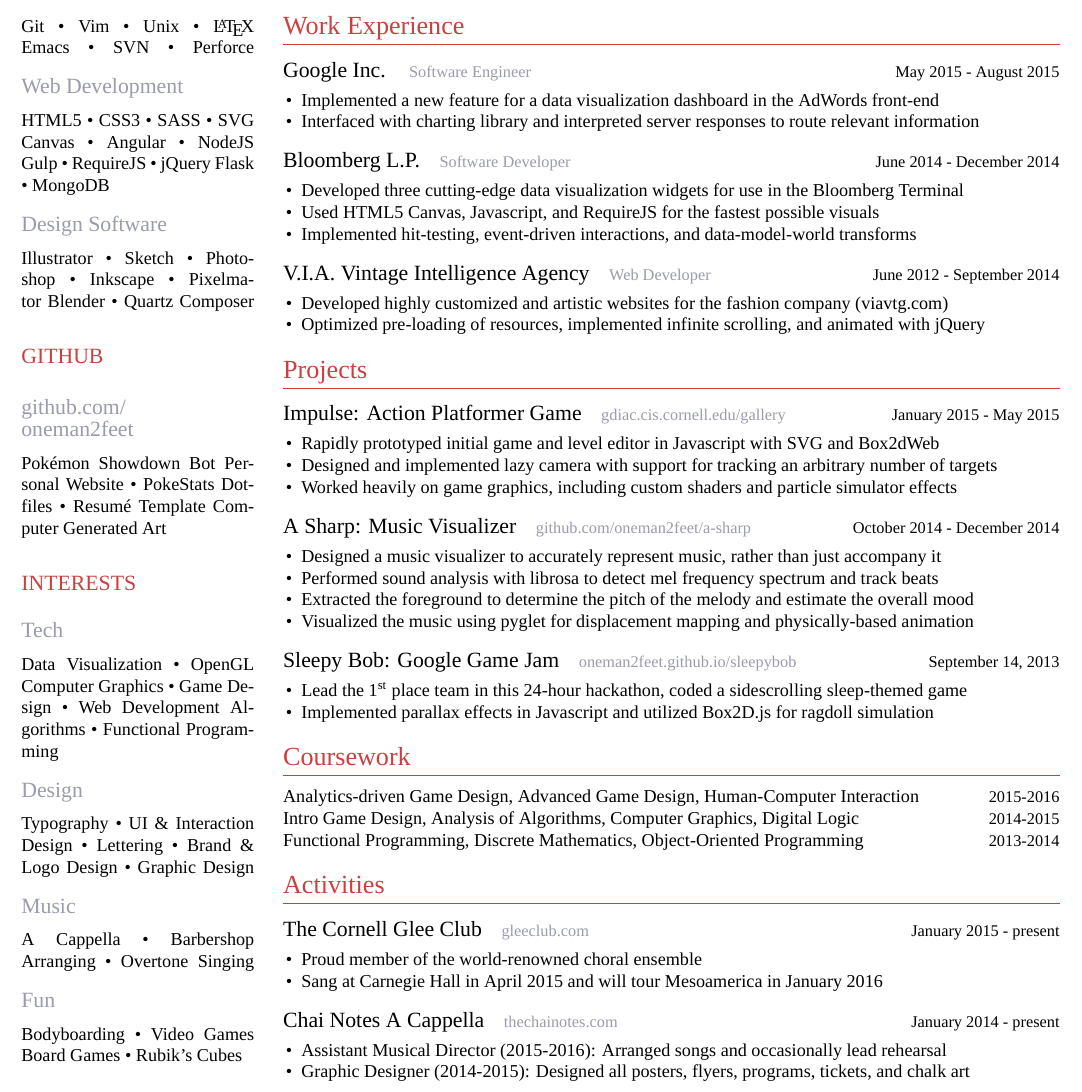
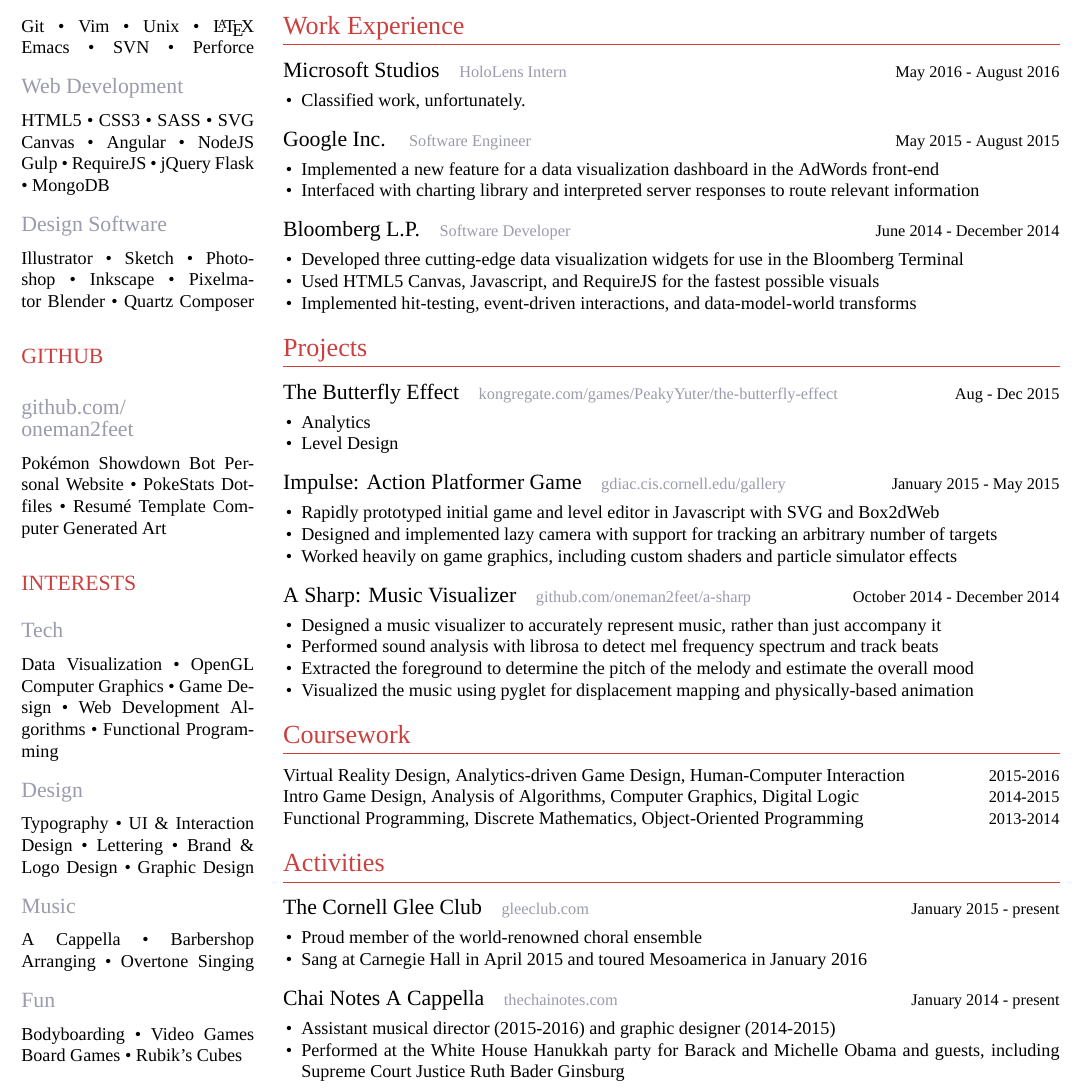
Before and after one commit to Oneman2feet/zres, a LaTeX CV (resume.tex): part of the page, cut so that both start at the same text. Compiled offline with XeLaTeX; a missing font is replaced by an installed copy or a similar font.

Commit message:
partially updated res content

```diff
--- a/resume.tex
+++ b/resume.tex
@@ -136,6 +136,11 @@
 
 \section{Work Experience}
 
+\accomplishment{Microsoft Studios}{HoloLens Intern}{May 2016 - August 2016}
+\begin{itemize}[leftmargin=10pt]
+  \item Classified work, unfortunately.
+\end{itemize}
+
 \accomplishment{Google Inc.}{Software Engineer}{May 2015 - August 2015}
 \begin{itemize}[leftmargin=10pt]
   \item Implemented a new feature for a data visualization dashboard in the AdWords front-end
@@ -149,13 +154,13 @@
   \item Implemented hit-testing, event-driven interactions, and data-model-world transforms
 \end{itemize}
 
-\accomplishment{V.I.A. Vintage Intelligence Agency}{Web Developer}{June 2012 - September 2014}
+\section{Projects}
+
+\accomplishment{The Butterfly Effect}{kongregate.com/games/PeakyYuter/the-butterfly-effect}{Aug - Dec 2015}
 \begin{itemize}[leftmargin=10pt]
-  \item Developed highly customized and artistic websites for the fashion company (viavtg.com)
-  \item Optimized pre-loading of resources, implemented infinite scrolling, and animated with jQuery
+  \item Analytics
+  \item Level Design
 \end{itemize}
-
-\section{Projects}
 
 \accomplishment{Impulse: Action Platformer Game}{gdiac.cis.cornell.edu/gallery}{January 2015 - May 2015}
 \begin{itemize}[leftmargin=10pt]
@@ -172,15 +177,9 @@
   \item Visualized the music using pyglet for displacement mapping and physically-based animation
 \end{itemize}
 
-\accomplishment{Sleepy Bob: Google Game Jam}{oneman2feet.github.io/sleepybob}{September 14, 2013}
-\begin{itemize}[leftmargin=10pt]
-  \item Lead the 1\textsuperscript{st} place team in this 24-hour hackathon, coded a sidescrolling sleep-themed game
-  \item Implemented parallax effects in Javascript and utilized Box2D.js for ragdoll simulation
-\end{itemize}
-
 \section{Coursework}
 
-\semester{Analytics-driven Game Design, Advanced Game Design, Human-Computer Interaction}{2015-2016}\\
+\semester{Virtual Reality Design, Analytics-driven Game Design, Human-Computer Interaction}{2015-2016}\\
 \semester{Intro Game Design, Analysis of Algorithms, Computer Graphics, Digital Logic}{2014-2015}\\
 \semester{Functional Programming, Discrete Mathematics, Object-Oriented Programming}{2013-2014}
 
@@ -189,13 +188,13 @@
 \accomplishment{The Cornell Glee Club}{gleeclub.com}{January 2015 - present}
 \begin{itemize}[leftmargin=10pt]
   \item Proud member of the world-renowned choral ensemble
-  \item Sang at Carnegie Hall in April 2015 and will tour Mesoamerica in January 2016
+  \item Sang at Carnegie Hall in April 2015 and toured Mesoamerica in January 2016
 \end{itemize}
 
 \accomplishment{Chai Notes A Cappella}{thechainotes.com}{January 2014 - present}
 \begin{itemize}[leftmargin=10pt]
-  \item Assistant Musical Director (2015-2016): Arranged songs and occasionally lead rehearsal
-  \item Graphic Designer (2014-2015): Designed all posters, flyers, programs, tickets, and chalk art
+  \item Assistant musical director (2015-2016) and graphic designer (2014-2015)
+  \item Performed at the White House Hanukkah party for Barack and Michelle Obama and guests, including Supreme Court Justice Ruth Bader Ginsburg
 \end{itemize}
 
 \end{resume}
```
Also changed, not shown: resume.pdf.
